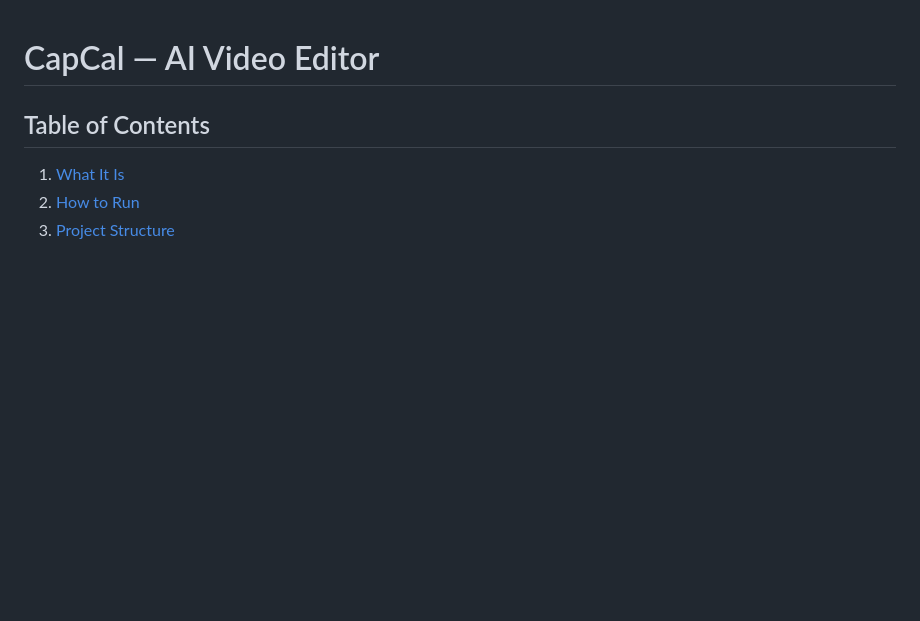
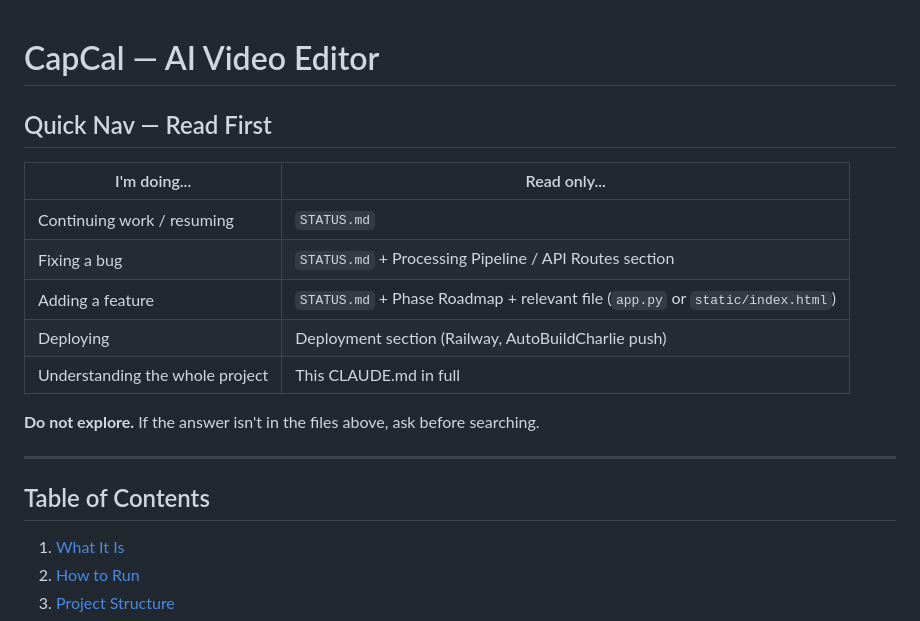
Before and after one commit to AutoBuildCharlie/capcal, a Markdown page: CLAUDE.md, the part around the change. GitHub-like rendering; blank space fills up the shorter version.

Commit message:
chore: update CLAUDE.md and add STATUS.md
Co-Authored-By: Claude Sonnet 4.6 <noreply@anthropic.com>

```diff
--- a/CLAUDE.md
+++ b/CLAUDE.md
@@ -1,4 +1,18 @@
 # CapCal — AI Video Editor
+
+## Quick Nav — Read First
+
+| I'm doing... | Read only... |
+|---|---|
+| Continuing work / resuming | `STATUS.md` |
+| Fixing a bug | `STATUS.md` + Processing Pipeline / API Routes section |
+| Adding a feature | `STATUS.md` + Phase Roadmap + relevant file (`app.py` or `static/index.html`) |
+| Deploying | Deployment section (Railway, AutoBuildCharlie push) |
+| Understanding the whole project | This CLAUDE.md in full |
+
+**Do not explore.** If the answer isn't in the files above, ask before searching.
+
+---
 
 ## Table of Contents
 1. [What It Is](#what-it-is)
```
Also changed, not shown: STATUS.md (added, +37 -0 lines).
